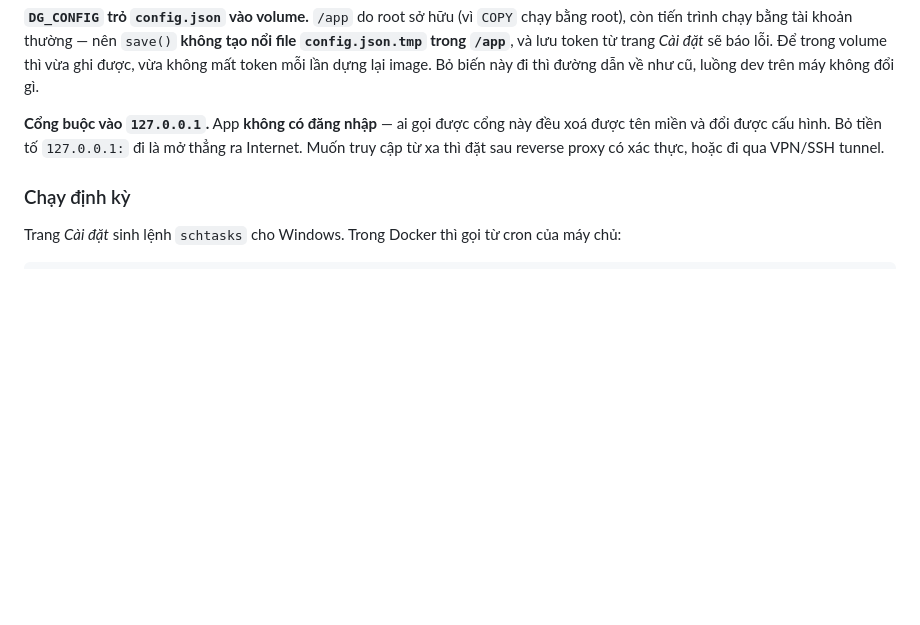
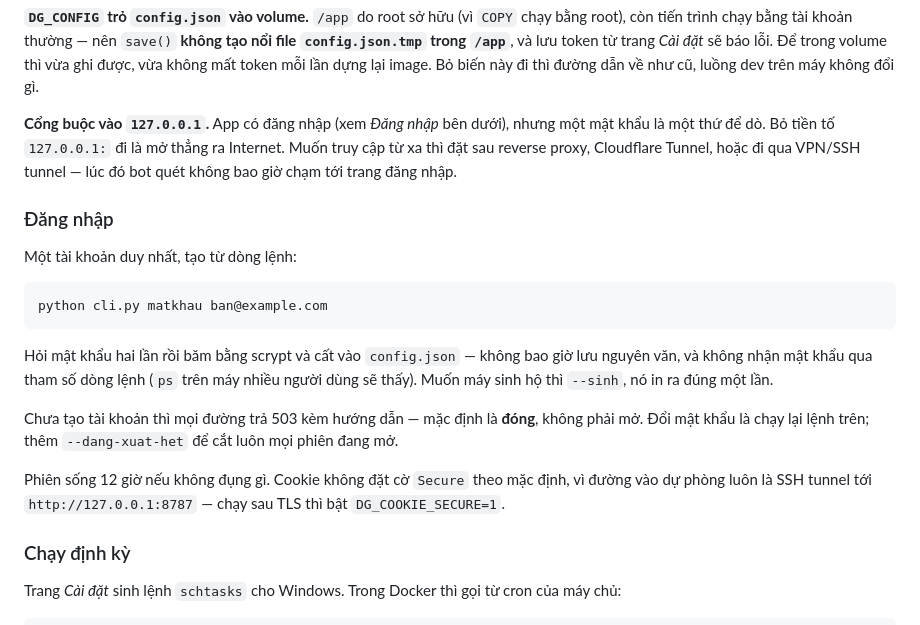
Before and after one commit to nguyenquocanhz/DomainGateway, a Markdown page: README.md, the part around the change. GitHub-like rendering; blank space fills up the shorter version.

````diff
--- a/README.md
+++ b/README.md
@@ -463,9 +463,29 @@ trong `/app`**, và lưu token từ trang *Cài đặt* sẽ báo lỗi. Để t
 vừa không mất token mỗi lần dựng lại image. Bỏ biến này đi thì đường dẫn về như cũ, luồng dev
 trên máy không đổi gì.
 
-**Cổng buộc vào `127.0.0.1`.** App **không có đăng nhập** — ai gọi được cổng này đều xoá được
-tên miền và đổi được cấu hình. Bỏ tiền tố `127.0.0.1:` đi là mở thẳng ra Internet. Muốn truy
-cập từ xa thì đặt sau reverse proxy có xác thực, hoặc đi qua VPN/SSH tunnel.
+**Cổng buộc vào `127.0.0.1`.** App có đăng nhập (xem *Đăng nhập* bên dưới), nhưng một mật
+khẩu là một thứ để dò. Bỏ tiền tố `127.0.0.1:` đi là mở thẳng ra Internet. Muốn truy cập từ
+xa thì đặt sau reverse proxy, Cloudflare Tunnel, hoặc đi qua VPN/SSH tunnel — lúc đó bot
+quét không bao giờ chạm tới trang đăng nhập.
+
+### Đăng nhập
+
+Một tài khoản duy nhất, tạo từ dòng lệnh:
+
+```bash
+python cli.py matkhau ban@example.com
+```
+
+Hỏi mật khẩu hai lần rồi băm bằng scrypt và cất vào `config.json` — không bao giờ lưu
+nguyên văn, và không nhận mật khẩu qua tham số dòng lệnh (`ps` trên máy nhiều người dùng
+sẽ thấy). Muốn máy sinh hộ thì `--sinh`, nó in ra đúng một lần.
+
+Chưa tạo tài khoản thì mọi đường trả 503 kèm hướng dẫn — mặc định là **đóng**, không phải
+mở. Đổi mật khẩu là chạy lại lệnh trên; thêm `--dang-xuat-het` để cắt luôn mọi phiên đang mở.
+
+Phiên sống 12 giờ nếu không đụng gì. Cookie không đặt cờ `Secure` theo mặc định, vì đường
+vào dự phòng luôn là SSH tunnel tới `http://127.0.0.1:8787` — chạy sau TLS thì bật
+`DG_COOKIE_SECURE=1`.
 
 ### Chạy định kỳ
 
````
Also changed, not shown: docs/DEPLOY-CLOUDFLARE-TUNNEL.md (+38 -22 lines), docs/DEPLOY-VPS.md (+8 -2 lines).
